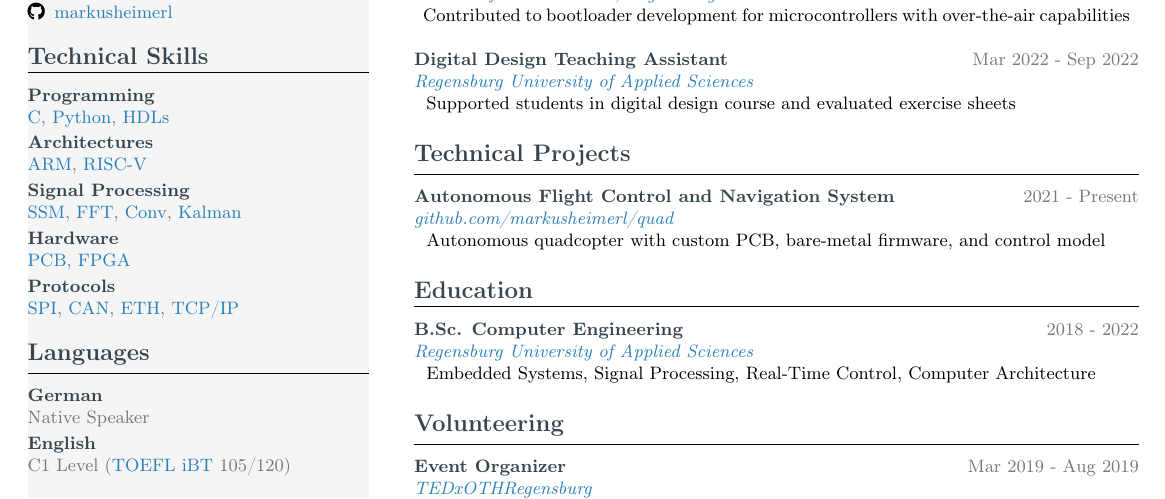
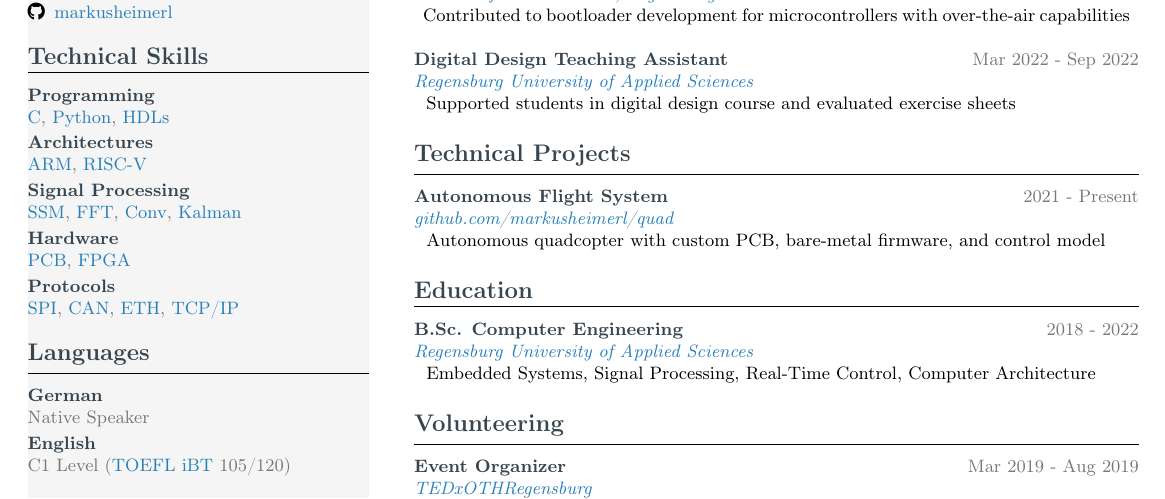
Before and after one commit to markusheimerl/cv, a LaTeX CV (cv.tex): part of the page, cut so that both start at the same text. Compiled offline with pdfLaTeX.

Commit message:
Update project title in CV from "Autonomous Flight Control and Navigation System" to "Autonomous Flight System"

```diff
--- a/cv.tex
+++ b/cv.tex
@@ -153,7 +153,7 @@ Embedded Systems Engineer with strong background in signal processing, bare-meta
 
 \cvsection{Technical Projects}
 
-\cventry{Autonomous Flight Control and Navigation System}{2021 - Present}{\href{https://github.com/markusheimerl/quad}{github.com/markusheimerl/quad}}{
+\cventry{Autonomous Flight System}{2021 - Present}{\href{https://github.com/markusheimerl/quad}{github.com/markusheimerl/quad}}{
     Autonomous quadcopter with custom PCB, bare-metal firmware, and control model
 }
 
```
Also changed, not shown: cv.pdf.
